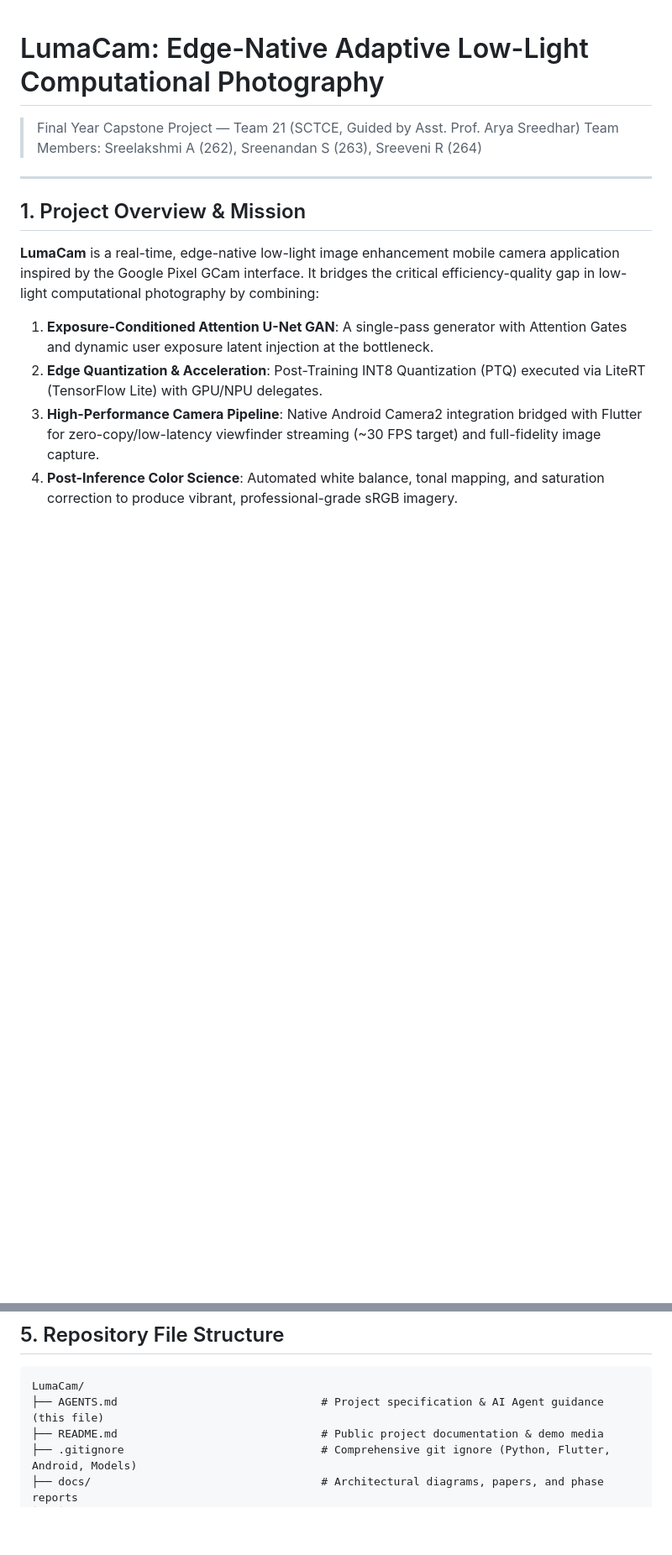
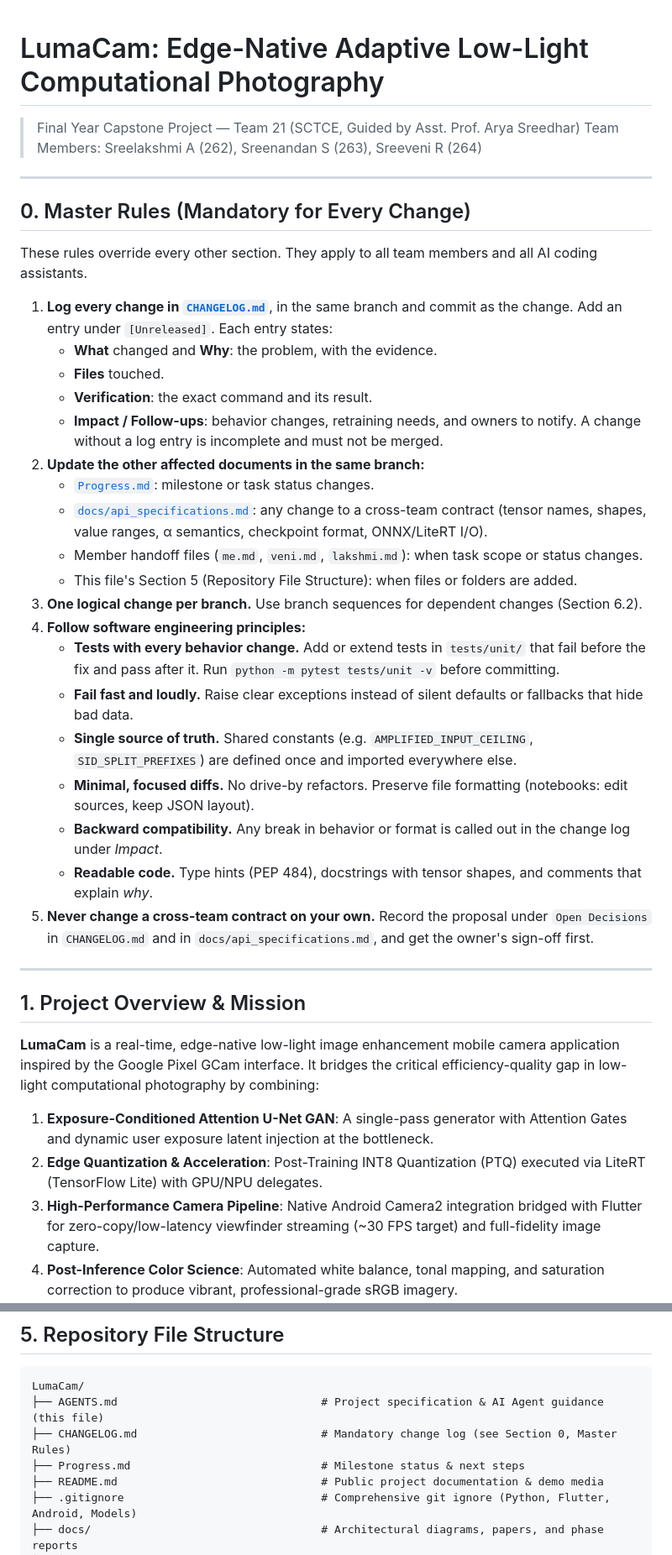
Before and after one commit to Sreenandan2004/LumaCam, a Markdown page: AGENTS.md, 2 parts joined by grey strips. Shown at 84% size. Drawn GitHub-style; blank space fills up the shorter version.

````diff
--- a/AGENTS.md
+++ b/AGENTS.md
@@ -1,6 +1,37 @@
 # LumaCam: Edge-Native Adaptive Low-Light Computational Photography
 > Final Year Capstone Project — Team 21 (SCTCE, Guided by Asst. Prof. Arya Sreedhar)
 > Team Members: Sreelakshmi A (262), Sreenandan S (263), Sreeveni R (264)
+
+---
+
+## 0. Master Rules (Mandatory for Every Change)
+
+These rules override every other section. They apply to all team members and all AI coding assistants.
+
+1. **Log every change in [`CHANGELOG.md`](CHANGELOG.md)**, in the same branch and commit as the change.
+   Add an entry under `[Unreleased]`. Each entry states:
+   - **What** changed and **Why**: the problem, with the evidence.
+   - **Files** touched.
+   - **Verification**: the exact command and its result.
+   - **Impact / Follow-ups**: behavior changes, retraining needs, and owners to notify.
+   A change without a log entry is incomplete and must not be merged.
+2. **Update the other affected documents in the same branch:**
+   - [`Progress.md`](Progress.md): milestone or task status changes.
+   - [`docs/api_specifications.md`](docs/api_specifications.md): any change to a cross-team contract (tensor names,
+     shapes, value ranges, α semantics, checkpoint format, ONNX/LiteRT I/O).
+   - Member handoff files (`me.md`, `veni.md`, `lakshmi.md`): when task scope or status changes.
+   - This file's Section 5 (Repository File Structure): when files or folders are added.
+3. **One logical change per branch.** Use branch sequences for dependent changes (Section 6.2).
+4. **Follow software engineering principles:**
+   - **Tests with every behavior change.** Add or extend tests in `tests/unit/` that fail before the fix and pass after it.
+     Run `python -m pytest tests/unit -v` before committing.
+   - **Fail fast and loudly.** Raise clear exceptions instead of silent defaults or fallbacks that hide bad data.
+   - **Single source of truth.** Shared constants (e.g. `AMPLIFIED_INPUT_CEILING`, `SID_SPLIT_PREFIXES`) are defined once and imported everywhere else.
+   - **Minimal, focused diffs.** No drive-by refactors. Preserve file formatting (notebooks: edit sources, keep JSON layout).
+   - **Backward compatibility.** Any break in behavior or format is called out in the change log under *Impact*.
+   - **Readable code.** Type hints (PEP 484), docstrings with tensor shapes, and comments that explain *why*.
+5. **Never change a cross-team contract on your own.** Record the proposal under
+   `Open Decisions` in `CHANGELOG.md` and in `docs/api_specifications.md`, and get the owner's sign-off first.
 
 ---
 
@@ -104,6 +135,8 @@ To ensure clear ownership, avoid merge conflicts, and allow parallel progress ac
 ```text
 LumaCam/
 ├── AGENTS.md                               # Project specification & AI Agent guidance (this file)
+├── CHANGELOG.md                            # Mandatory change log (see Section 0, Master Rules)
+├── Progress.md                             # Milestone status & next steps
 ├── README.md                               # Public project documentation & demo media
 ├── .gitignore                              # Comprehensive git ignore (Python, Flutter, Android, Models)
 ├── docs/                                   # Architectural diagrams, papers, and phase reports
````
Also changed, not shown: other parts of AGENTS.md (+10 -1 lines), CHANGELOG.md (added, +41 -0 lines).
